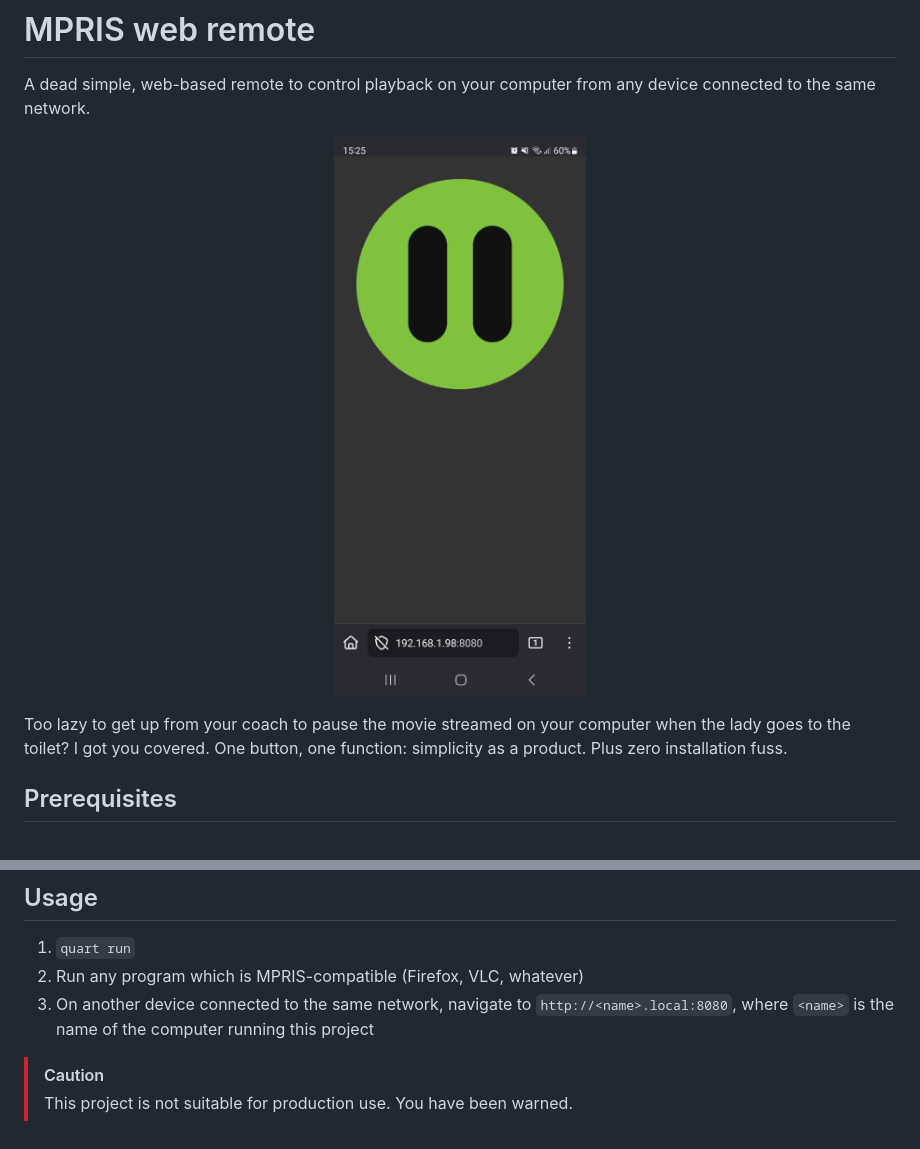
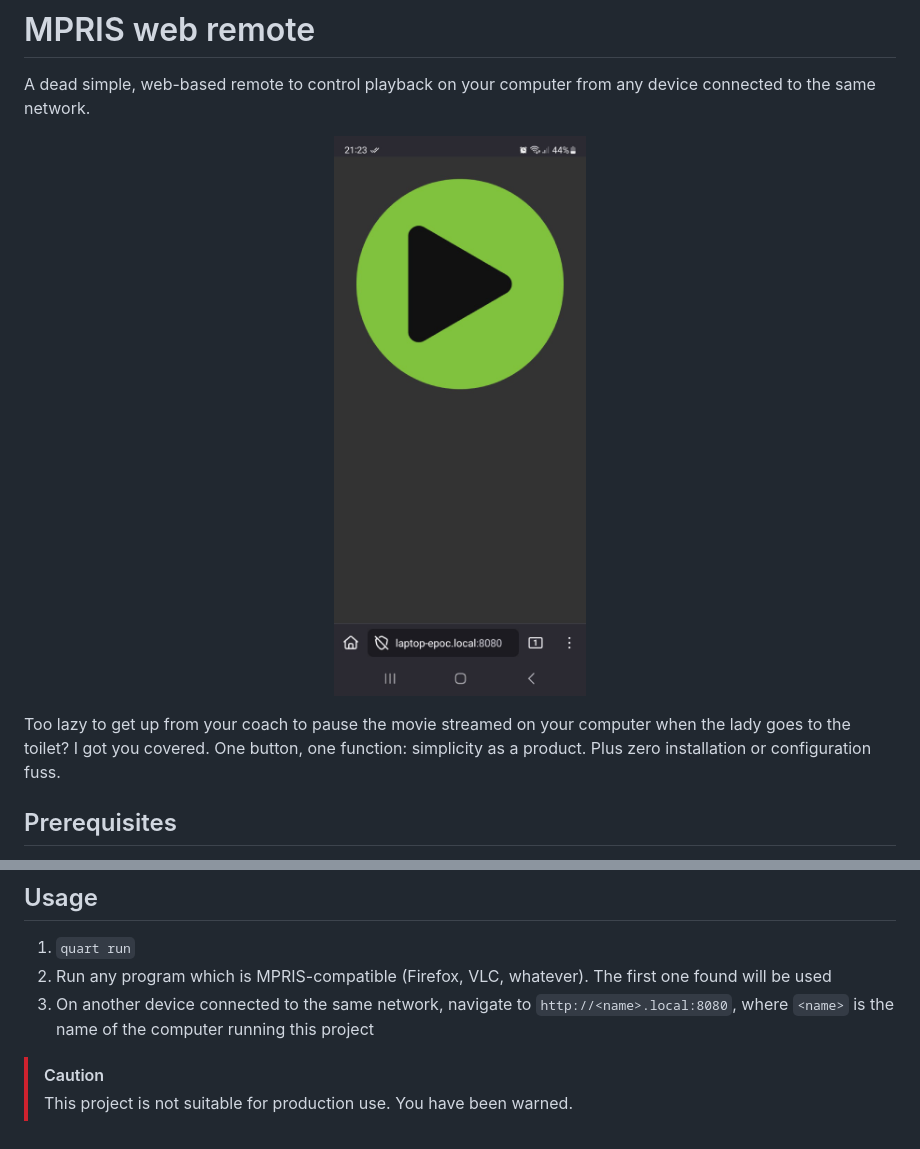
Before and after one commit to EpocDotFr/mpris-web-remote, a Markdown page: README.md, 2 parts joined by grey strips. Drawn GitHub-style; pictures changed too: screenshot.png.

Commit message:
Update screenshot and readme

```diff
--- a/README.md
+++ b/README.md
@@ -7,7 +7,7 @@ A dead simple, web-based remote to control playback on your computer from any de
 </p>
 
 Too lazy to get up from your coach to pause the movie streamed on your computer when the lady goes to the toilet? I got
-you covered. One button, one function: simplicity as a product. Plus zero installation fuss.
+you covered. One button, one function: simplicity as a product. Plus zero installation or configuration fuss.
 
 ## Prerequisites
 
@@ -22,9 +22,9 @@ you covered. One button, one function: simplicity as a product. Plus zero instal
 ## Usage
 
   1. `quart run`
-  2. Run any program which is MPRIS-compatible (Firefox, VLC, whatever)
-  3. On another device connected to the same network, navigate to `http://<name>.local:8080`, where `<name>` is the name of the
-     computer running this project
+  2. Run any program which is MPRIS-compatible (Firefox, VLC, whatever). The first one found will be used
+  3. On another device connected to the same network, navigate to `http://<name>.local:8080`, where `<name>` is the name
+     of the computer running this project
 
 > [!CAUTION]
 > This project is not suitable for production use. You have been warned.
```
